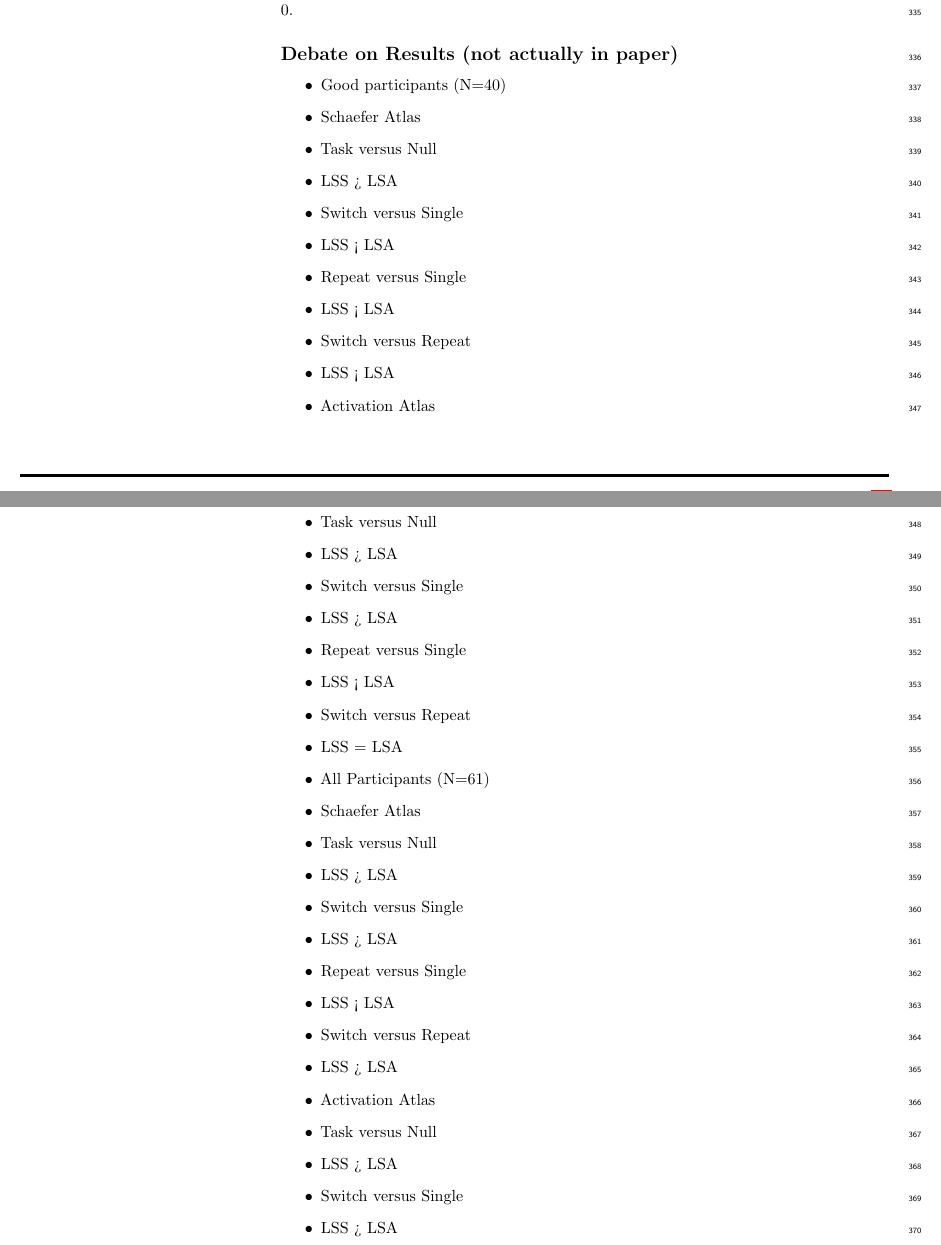
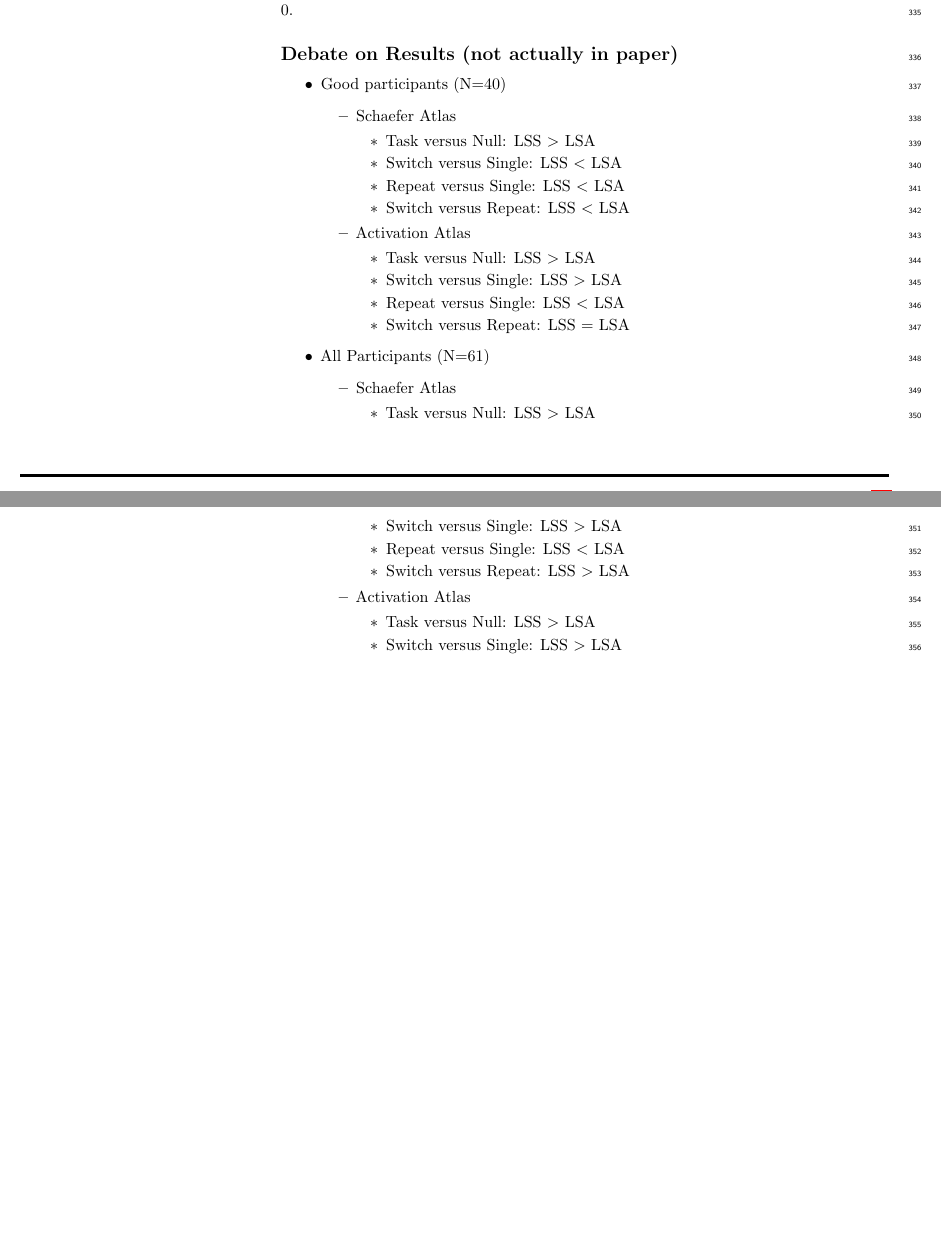
Before and after one commit to jdkent/Aim1Paper, a LaTeX document (plos_latex_template.tex): two parts of pages 22 and 23 of 28 before the commit and two parts of pages 22 and 23 of 27 after it, joined at a grey line, cut so that both start at the same text, the shorter picture padded with empty space. Compiled offline with pdfLaTeX.

Commit message:
finish making list - draft sent to mwvoss

```diff
--- a/plos_latex_template.tex
+++ b/plos_latex_template.tex
@@ -1117,37 +1057,33 @@ and their overlap is 0.
 \subsection*{Debate on Results (not actually in paper)}
 \begin{itemize}
   \item Good participants (N=40)
+  \begin{itemize}
     \item Schaefer Atlas
-      \item Task versus Null
-        \item LSS > LSA
-      \item Switch versus Single
-        \item LSS < LSA
-      \item Repeat versus Single
-        \item LSS < LSA
-      \item Switch versus Repeat
-        \item LSS < LSA
+    \begin{itemize}
+      \item Task versus Null: LSS $>$ LSA
+      \item Switch versus Single: LSS $<$ LSA
+      \item Repeat versus Single: LSS $<$ LSA
+      \item Switch versus Repeat: LSS $<$ LSA
+    \end{itemize}
     \item Activation Atlas
-      \item Task versus Null
-        \item LSS > LSA
-      \item Switch versus Single
-        \item LSS > LSA
-      \item Repeat versus Single
-        \item LSS < LSA
-      \item Switch versus Repeat
-        \item LSS = LSA
+    \begin{itemize}
+      \item Task versus Null: LSS $>$ LSA
+      \item Switch versus Single: LSS $>$ LSA
+      \item Repeat versus Single: LSS $<$ LSA
+      \item Switch versus Repeat: LSS $=$ LSA
+    \end{itemize}
+  \end{itemize}
   \item All Participants (N=61)
+  \begin{itemize}
     \item Schaefer Atlas
-      \item Task versus Null
-        \item LSS > LSA
-      \item Switch versus Single
-        \item LSS > LSA
-      \item Repeat versus Single
-        \item LSS < LSA
-      \item Switch versus Repeat
-        \item LSS > LSA
+    \begin{itemize}
+      \item Task versus Null: LSS $>$ LSA
+      \item Switch versus Single: LSS $>$ LSA
+      \item Repeat versus Single: LSS $<$ LSA
+      \item Switch versus Repeat: LSS $>$ LSA
+    \end{itemize}
     \item Activation Atlas
-      \item Task versus Null
-        \item LSS > LSA
-      \item Switch versus Single
-        \item LSS > LSA
-      \item Repeat versus Single
+    \begin{itemize}
+      \item Task versus Null: LSS $>$ LSA
+      \item Switch versus Single: LSS $>$ LSA
+      \item Repeat versus Single: LSS $=$ LSA
```
Also changed, not shown: plos_latex_template.tex (102 more changed lines).
